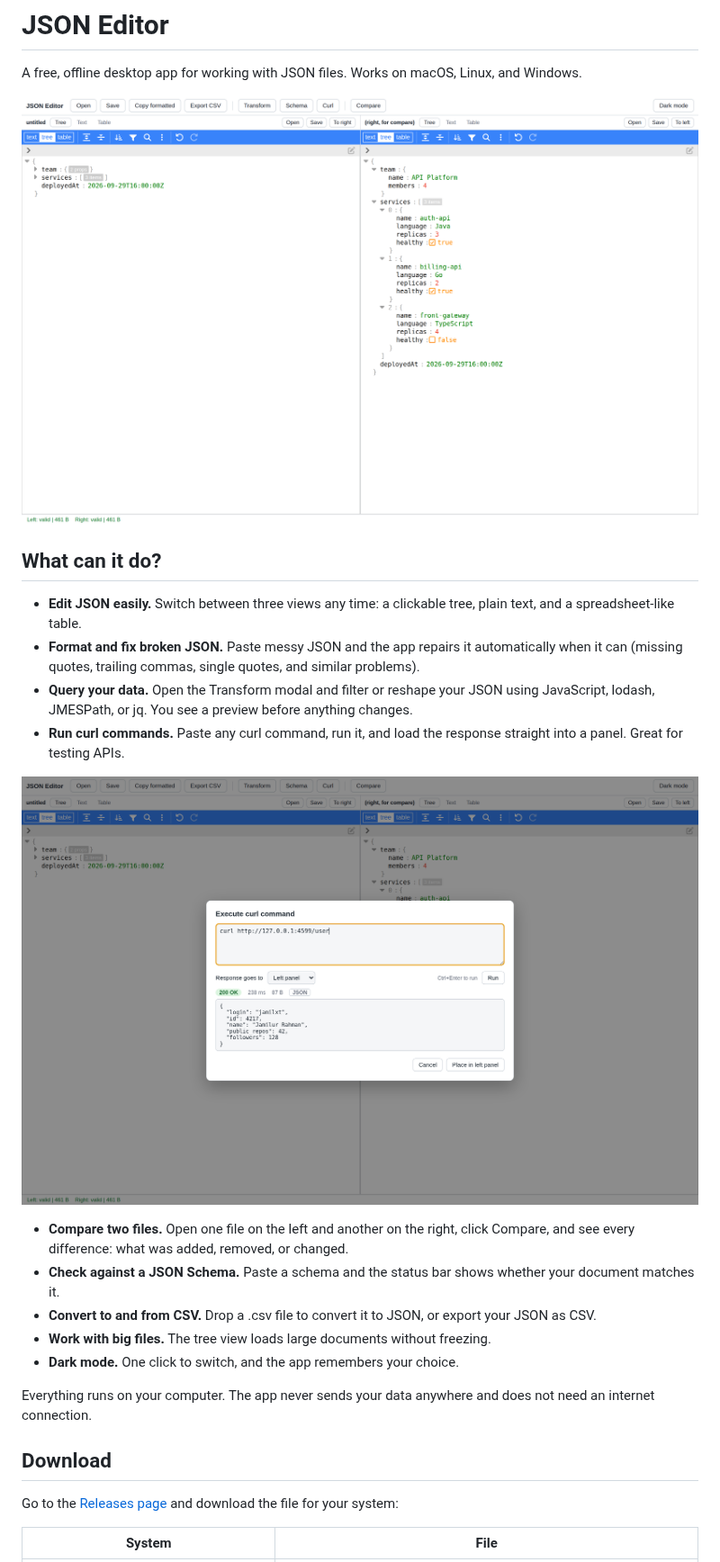
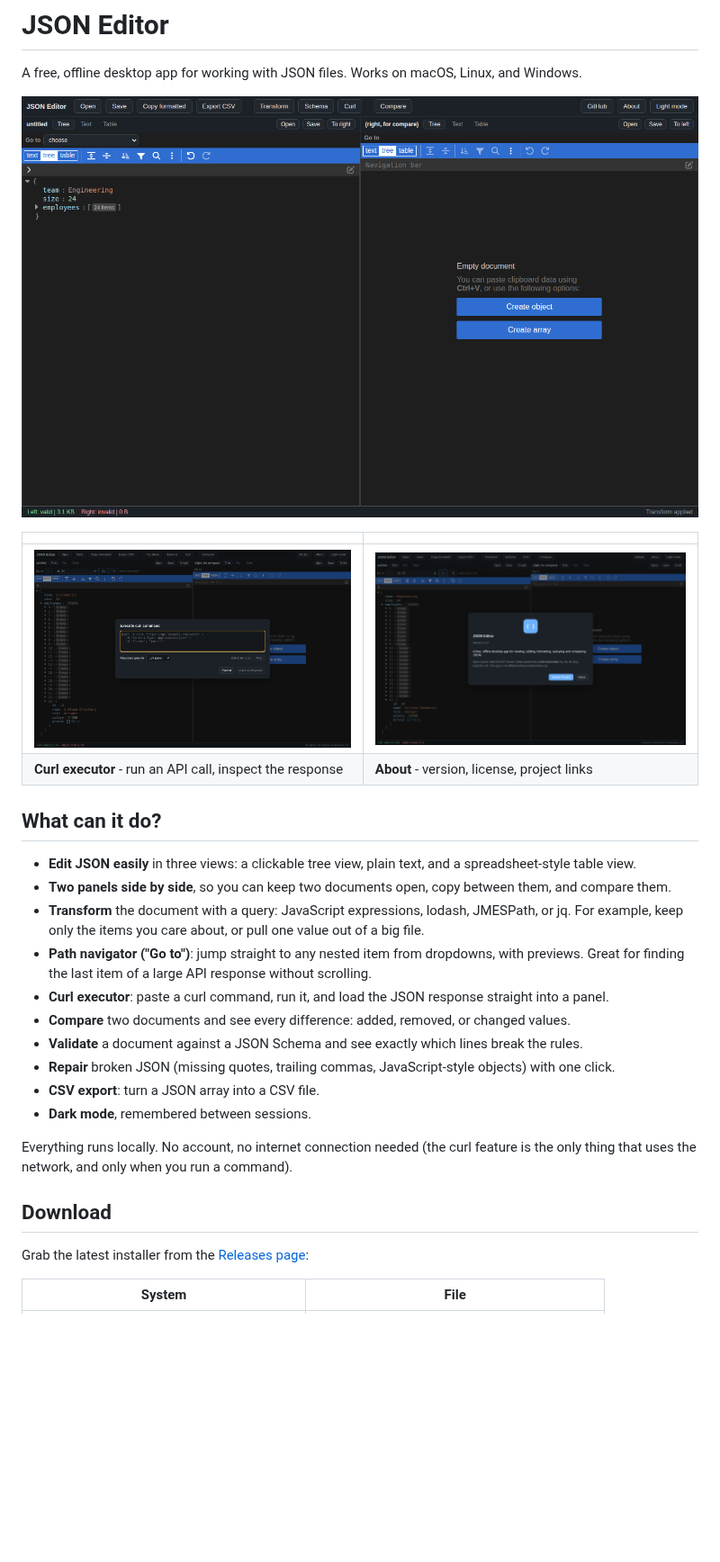
Before and after one commit to jamilxt/json-editor-desktop, a Markdown page: README.md, the part around one of its changes. Shown at 90% size. GitHub-like rendering; pictures changed too: docs/screenshot-about.png (added), docs/screenshot-curl.png, docs/screenshot-main.png; blank space fills up the shorter version.

Commit message:
README: current UI screenshots (dark), path navigator + curl + about docs

```diff
--- a/README.md
+++ b/README.md
@@ -4,26 +4,29 @@ A free, offline desktop app for working with JSON files. Works on macOS, Linux,
 
 ![JSON Editor screenshot](docs/screenshot-main.png)
 
+| | |
+| --- | --- |
+| ![Curl executor](docs/screenshot-curl.png) | ![About dialog](docs/screenshot-about.png) |
+| **Curl executor** - run an API call, inspect the response | **About** - version, license, project links |
+
 ## What can it do?
 
-- **Edit JSON easily.** Switch between three views any time: a clickable tree, plain text, and a spreadsheet-like table.
-- **Format and fix broken JSON.** Paste messy JSON and the app repairs it automatically when it can (missing quotes, trailing commas, single quotes, and similar problems).
-- **Query your data.** Open the Transform modal and filter or reshape your JSON using JavaScript, lodash, JMESPath, or jq. You see a preview before anything changes.
-- **Run curl commands.** Paste any curl command, run it, and load the response straight into a panel. Great for testing APIs.
+- **Edit JSON easily** in three views: a clickable tree view, plain text, and a spreadsheet-style table view.
+- **Two panels side by side**, so you can keep two documents open, copy between them, and compare them.
+- **Transform** the document with a query: JavaScript expressions, lodash, JMESPath, or jq. For example, keep only the items you care about, or pull one value out of a big file.
+- **Path navigator ("Go to")**: jump straight to any nested item from dropdowns, with previews. Great for finding the last item of a large API response without scrolling.
+- **Curl executor**: paste a curl command, run it, and load the JSON response straight into a panel.
+- **Compare** two documents and see every difference: added, removed, or changed values.
+- **Validate** a document against a JSON Schema and see exactly which lines break the rules.
+- **Repair** broken JSON (missing quotes, trailing commas, JavaScript-style objects) with one click.
+- **CSV export**: turn a JSON array into a CSV file.
+- **Dark mode**, remembered between sessions.
 
-![Curl executor screenshot](docs/screenshot-curl.png)
-
-- **Compare two files.** Open one file on the left and another on the right, click Compare, and see every difference: what was added, removed, or changed.
-- **Check against a JSON Schema.** Paste a schema and the status bar shows whether your document matches it.
-- **Convert to and from CSV.** Drop a .csv file to convert it to JSON, or export your JSON as CSV.
-- **Work with big files.** The tree view loads large documents without freezing.
-- **Dark mode.** One click to switch, and the app remembers your choice.
-
-Everything runs on your computer. The app never sends your data anywhere and does not need an internet connection.
+Everything runs locally. No account, no internet connection needed (the curl feature is the only thing that uses the network, and only when you run a command).
 
 ## Download
 
-Go to the [Releases page](https://github.com/jamilxt/json-editor-desktop/releases/latest) and download the file for your system:
+Grab the latest installer from the [Releases page](https://github.com/jamilxt/json-editor-desktop/releases/latest):
 
 | System | File |
 | --- | --- |
```
Also changed, not shown: other parts of README.md (+37 -25 lines).
